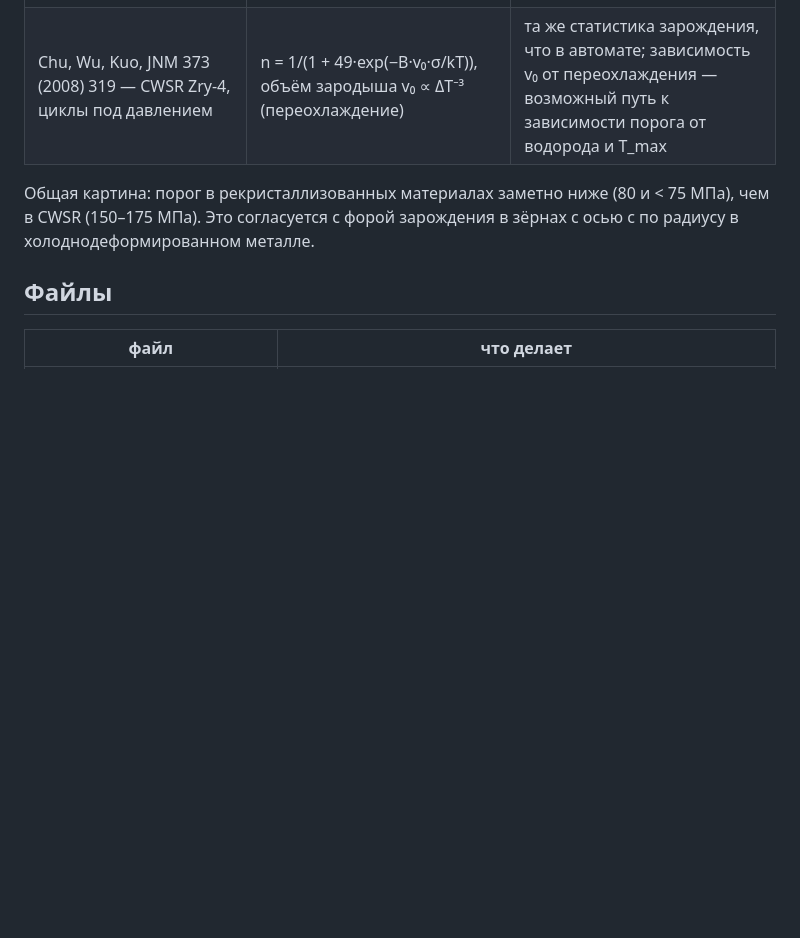
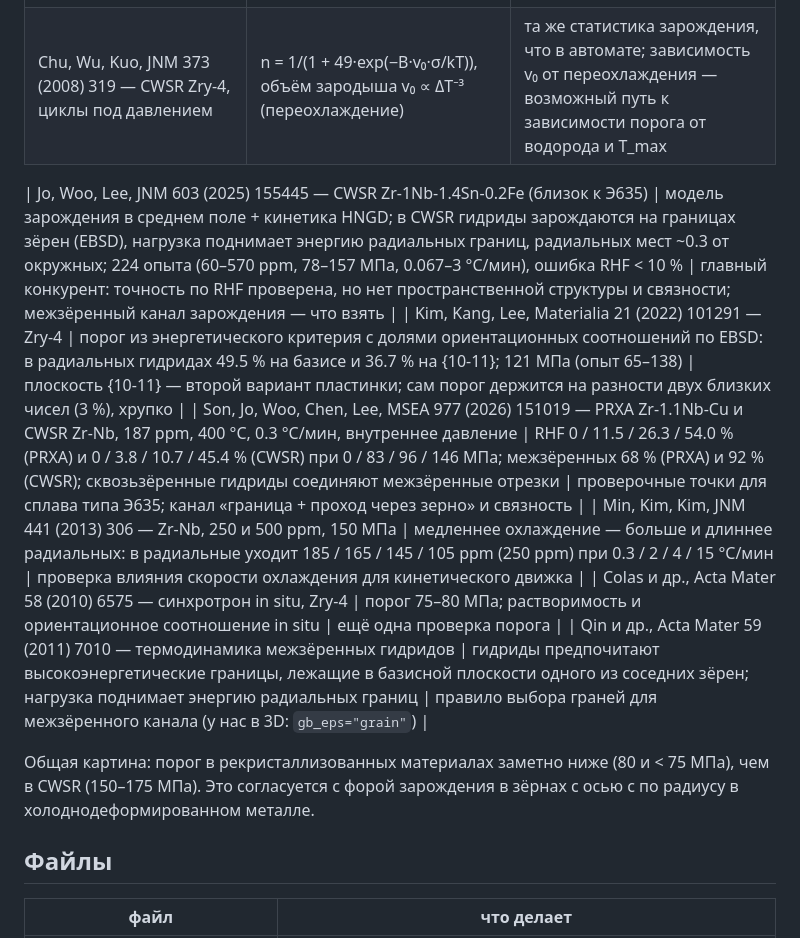
Before and after one commit to Zirconium-lover/ring-tests, a Markdown page: hydrides/automaton/README.md, the part around the change. Drawn GitHub-style; blank space fills up the shorter version.

Commit message:
hydrides: в таблицу литературы — Jo/Woo/Lee 2025, Kim 2022, Son 2026, Min 2013, Colas 2010, Qin 2011
Co-Authored-By: Claude Opus 5.5 <noreply@anthropic.com>
Claude-Session: https://claude.ai/code/session_01UkwPYpG7i1Euptx7URcKD8

```diff
--- a/hydrides/automaton/README.md
+++ b/hydrides/automaton/README.md
@@ -600,6 +600,13 @@ Cinbiz, но ступеньку не воспроизводит, а при 250
 | Sakamoto, Nakatsuka, JNST 43 (2006) 1136 — рекристаллизованный лист Zry-2 | порог **≈ 80 МПа** не зависит от водорода (61–668 ppm), температуры, циклов и исходной морфологии; формула Эллса без порога данные не описывает, нужна R = R₀ + α·exp(β(σ − σ_th)cos²φ), β = 0.5 1/МПа; эффект памяти (исходная морфология влияет выше порога) | чистая формула Эллса даёт объём зародыша ~17 нм³ — близко к нашему β; порог в литературе вводят вручную |
 | Chu, Wu, Kuo, JNM 373 (2008) 319 — CWSR Zry-4, циклы под давлением | n = 1/(1 + 49·exp(−B·v₀·σ/kT)), объём зародыша v₀ ∝ ΔT⁻³ (переохлаждение) | та же статистика зарождения, что в автомате; зависимость v₀ от переохлаждения — возможный путь к зависимости порога от водорода и T_max |
 
+| Jo, Woo, Lee, JNM 603 (2025) 155445 — CWSR Zr-1Nb-1.4Sn-0.2Fe (близок к Э635) | модель зарождения в среднем поле + кинетика HNGD; в CWSR гидриды зарождаются на границах зёрен (EBSD), нагрузка поднимает энергию радиальных границ, радиальных мест ~0.3 от окружных; 224 опыта (60–570 ppm, 78–157 МПа, 0.067–3 °C/мин), ошибка RHF < 10 % | главный конкурент: точность по RHF проверена, но нет пространственной структуры и связности; межзёренный канал зарождения — что взять |
+| Kim, Kang, Lee, Materialia 21 (2022) 101291 — Zry-4 | порог из энергетического критерия с долями ориентационных соотношений по EBSD: в радиальных гидридах 49.5 % на базисе и 36.7 % на {10-11}; 121 МПа (опыт 65–138) | плоскость {10-11} — второй вариант пластинки; сам порог держится на разности двух близких чисел (3 %), хрупко |
+| Son, Jo, Woo, Chen, Lee, MSEA 977 (2026) 151019 — PRXA Zr-1.1Nb-Cu и CWSR Zr-Nb, 187 ppm, 400 °C, 0.3 °C/мин, внутреннее давление | RHF 0 / 11.5 / 26.3 / 54.0 % (PRXA) и 0 / 3.8 / 10.7 / 45.4 % (CWSR) при 0 / 83 / 96 / 146 МПа; межзёренных 68 % (PRXA) и 92 % (CWSR); сквозьзёренные гидриды соединяют межзёренные отрезки | проверочные точки для сплава типа Э635; канал «граница + проход через зерно» и связность |
+| Min, Kim, Kim, JNM 441 (2013) 306 — Zr-Nb, 250 и 500 ppm, 150 МПа | медленнее охлаждение — больше и длиннее радиальных: в радиальные уходит 185 / 165 / 145 / 105 ppm (250 ppm) при 0.3 / 2 / 4 / 15 °C/мин | проверка влияния скорости охлаждения для кинетического движка |
+| Colas и др., Acta Mater 58 (2010) 6575 — синхротрон in situ, Zry-4 | порог 75–80 МПа; растворимость и ориентационное соотношение in situ | ещё одна проверка порога |
+| Qin и др., Acta Mater 59 (2011) 7010 — термодинамика межзёренных гидридов | гидриды предпочитают высокоэнергетические границы, лежащие в базисной плоскости одного из соседних зёрен; нагрузка поднимает энергию радиальных границ | правило выбора граней для межзёренного канала (у нас в 3D: `gb_eps="grain"`) |
+
 Общая картина: порог в рекристаллизованных материалах заметно ниже (80 и < 75 МПа), чем в CWSR (150–175 МПа).
 Это согласуется с форой зарождения в зёрнах с осью c по радиусу в холоднодеформированном металле.
 
```
